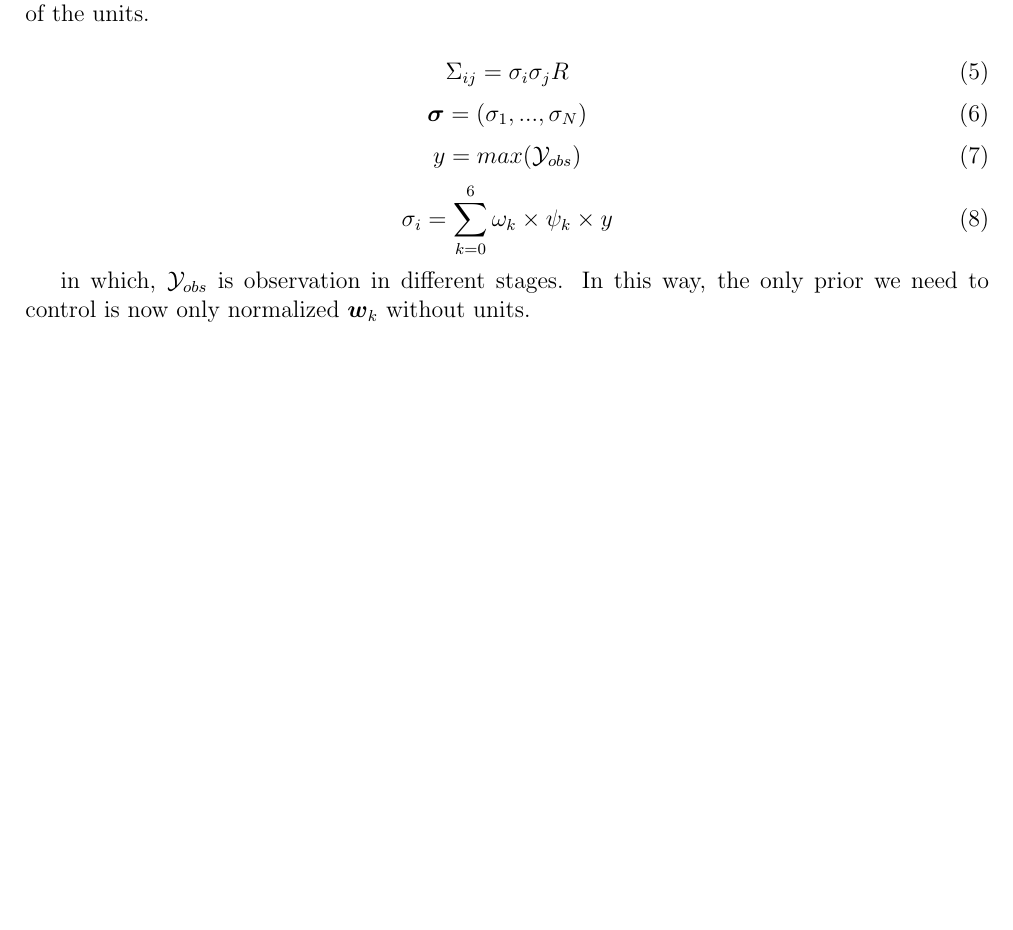
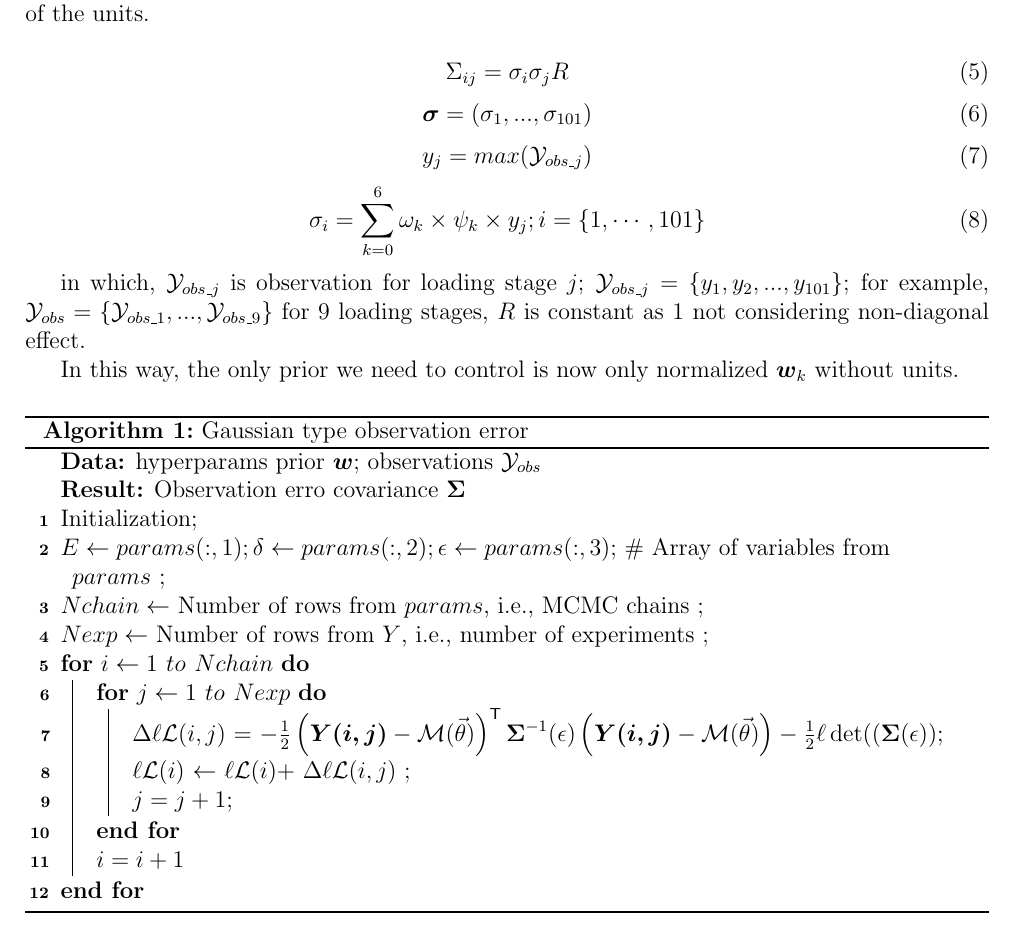
Before and after one commit to ningxin999/Observation_Gaussian_discrepancy, a LaTeX document (sn-article.tex): part of page 2 of 2, cut so that both start at the same text, the shorter picture padded with empty space. Compiled offline with pdfLaTeX.

Commit message:
Updates from Overleaf

```diff
--- a/sn-article.tex
+++ b/sn-article.tex
@@ -143,14 +143,46 @@ Based on Wagner's paper, we make the hyper parameters $\boldsymbol{w}_{k}$ as a
         \Sigma_{ij} = \sigma_{i}\sigma_{j}R \\
         \end{equation}
         \begin{equation}
-           \boldsymbol{\sigma} = (\sigma_1,...,\sigma_N) \\
+           \boldsymbol{\sigma} = (\sigma_1,...,\sigma_{101}) \\
         \end{equation}
 \begin{equation}
-    y = max(\mathcal{Y}_{obs})
+    y_{j} = max(\mathcal{Y}_{obs\_j})
 \end{equation}
         \begin{equation}
-\sigma_{i} = \sum_{k=0}^{6} \omega_{k} \times \psi_{k} \times y
+\sigma_{i} = \sum_{k=0}^{6} \omega_{k} \times \psi_{k} \times y_{j}; i = \{1,\cdots,101\}
         \end{equation}
 
-in which, $\mathcal{Y}_{obs}$ is observation in different stages. In this way, the only prior we need to control is now only normalized $\boldsymbol{w}_{k}$ without units.
+in which, $\mathcal{Y}_{obs\_j}$ is observation for  loading stage  $j$; $\mathcal{Y}_{obs\_j} = \{ y_1,y_2,...,y_{101}\}$; for example, $\mathcal{Y}_{obs} = \{\mathcal{Y}_{obs\_1},...,\mathcal{Y}_{obs\_9}  \}$ for 9 loading stages, $R$ is constant as 1 not considering non-diagonal effect.
+
+In this way, the only prior we need to control is now only normalized $\boldsymbol{w}_{k}$ without units.
+
+
+\begin{algorithm}
+    \caption{Gaussian type observation error} \label{alg:loglikelihood}
+
+\KwData{hyperparams prior $\boldsymbol{w}$; observations $\mathcal{Y}_{obs}$}
+\KwResult{Observation erro covariance $\boldsymbol{\Sigma}$}
+
+Initialization\;
+
+$E \gets params(:,1); \delta \gets params(:,2); \epsilon \gets params(:,3)$; \# Array of variables from $params$ \;
+
+$Nchain \gets$ Number of rows from $params$, i.e., MCMC chains \;
+
+$Nexp \gets$  Number of rows from $Y$, i.e., number of experiments \;
+
+\For{$i \gets 1 \ to  \ Nchain$}{
+
+    \For{$ j \gets 1 \ to \ Nexp$}{
+    $\Delta \ell{\mathcal{L}}(i,j)$ = $-\frac{1}{2}\left(\boldsymbol{Y(i,j)} - \mathcal{M}(\vec\theta)\right)^{\mathsf{T}} \boldsymbol{\Sigma}^{-1}(\epsilon)\left(\boldsymbol{Y(i,j)} - \mathcal{M}(\vec\theta)\right)
+    - \frac{1}   {2}\ell\det((\boldsymbol{\Sigma}(\epsilon))$\;
+
+ $\ell{\mathcal{L}}(i)$ $\gets$  $\ell{\mathcal{L}}(i)$+ $\Delta \ell{\mathcal{L}}(i,j)$ \;
+    $j = j +1$;\
+}
+    $i = i +1$
+}
+
+\end{algorithm}
+
 \end{document}
```
